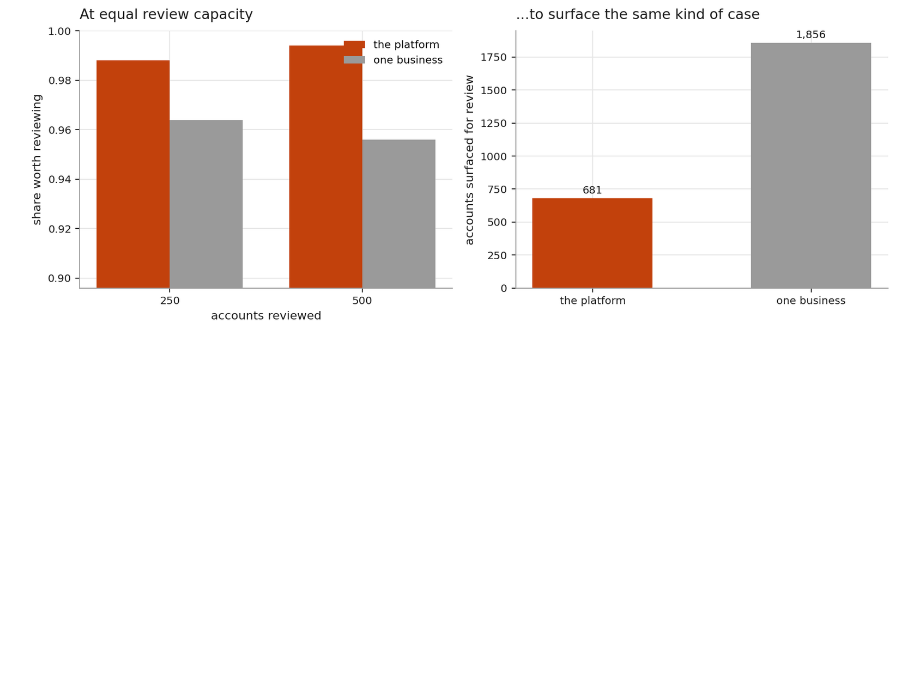
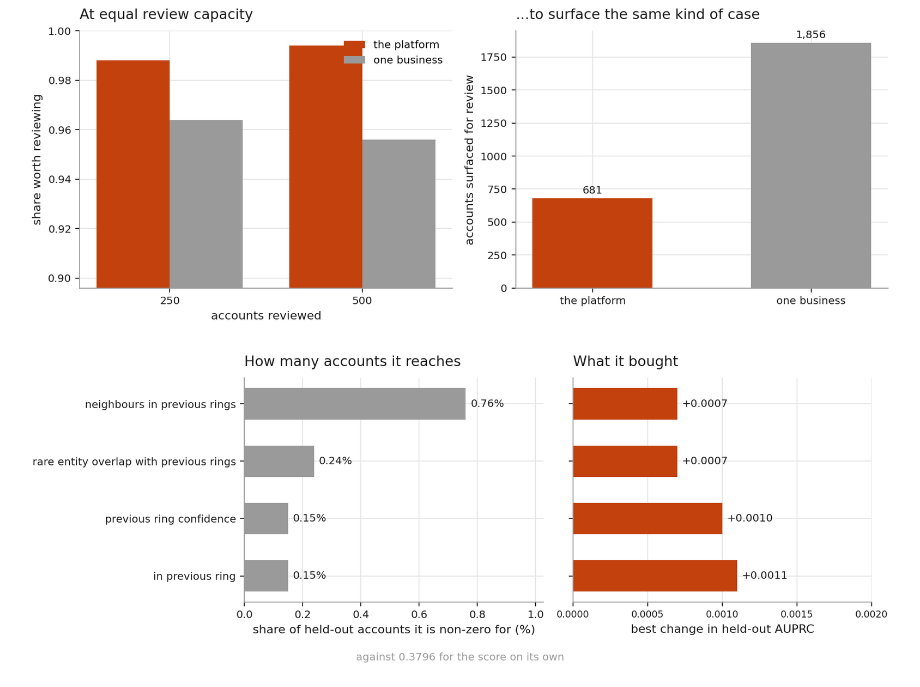
Before and after one commit to adarshcod30/Orbweaver, a Markdown page: docs/results.md, the part around the change. Rendered like a GitHub page; pictures changed too: docs/figures/ring_context.png (added); blank space fills up the shorter version.

```diff
--- a/docs/results.md
+++ b/docs/results.md
@@ -437,4 +437,6 @@ The separator is the **account score**, not the structure — the touched cluste
 
 ![merchant_vs_platform](figures/merchant_vs_platform.png)
 
+![ring_context](figures/ring_context.png)
+
 ![adversarial](figures/adversarial.png)
```
Also changed, not shown: 2 other files.
